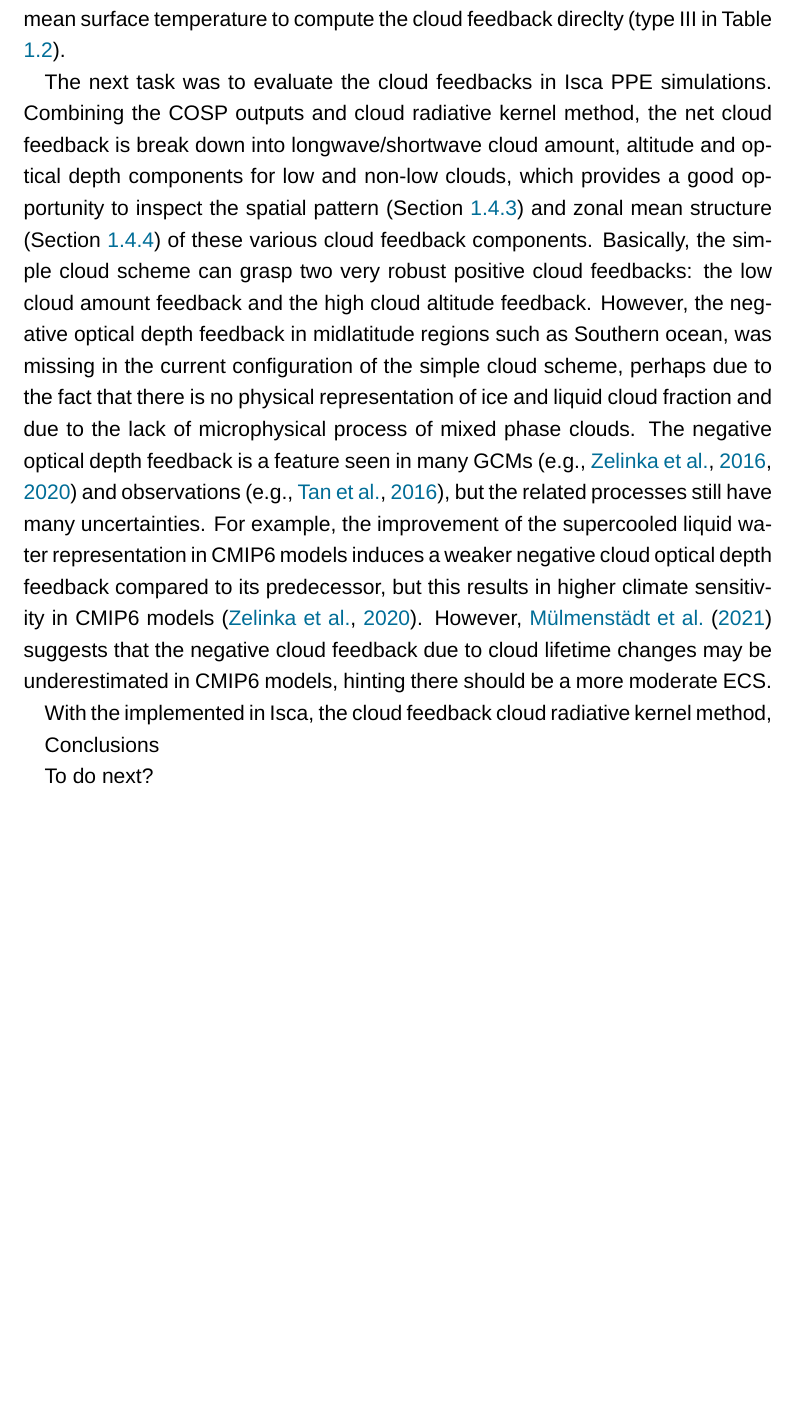
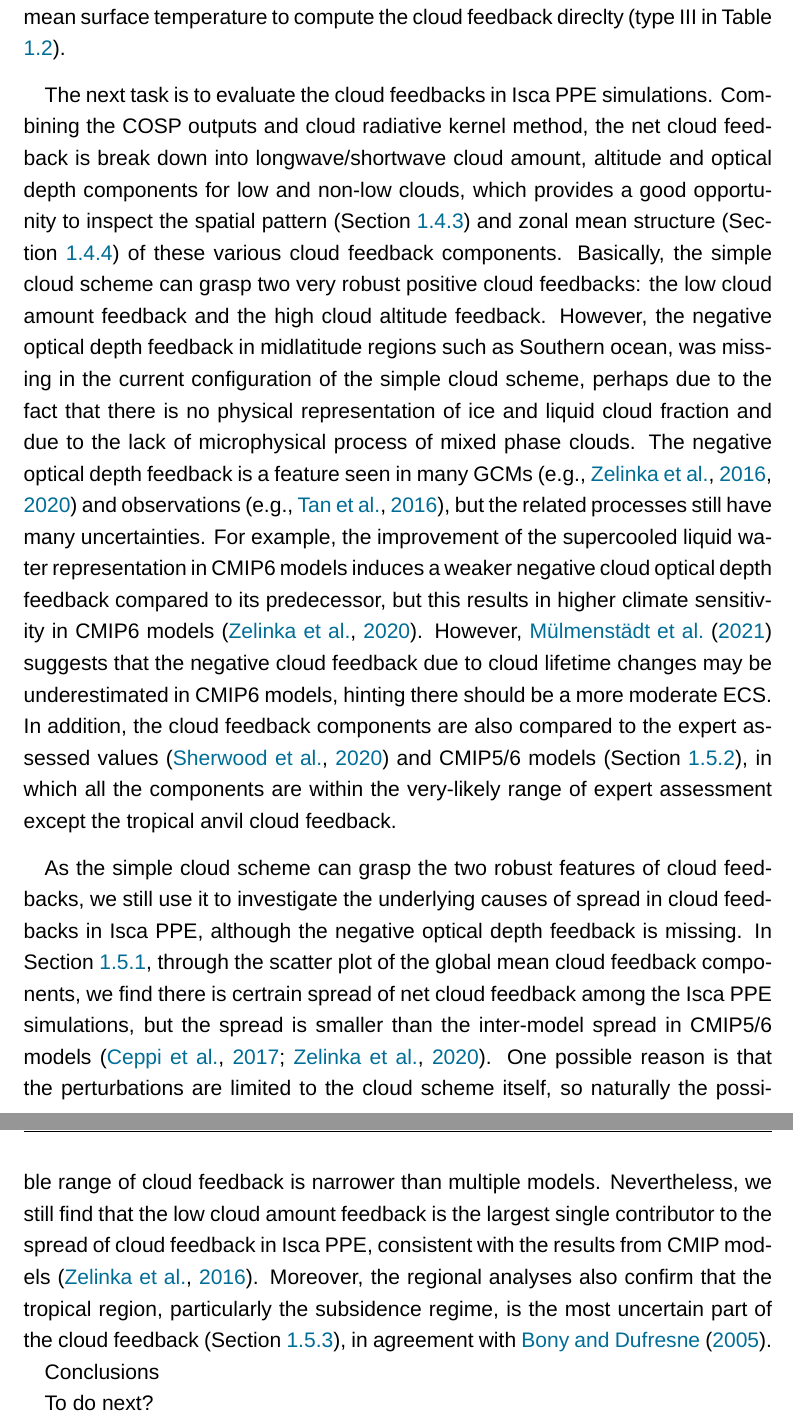
Before and after one commit to lqxyz/PhD_Thesis, a LaTeX thesis (thesis.tex, which reads chapter/changes_of_CRE.tex): part of page 52 of 62 before the commit and two parts of pages 52 and 53 of 63 after it, the two joined at a grey line, cut so that both start at the same text, the shorter picture padded with empty space. Compiled offline with LuaLaTeX; a missing font is replaced by an installed copy or a similar font.

Commit message:
update cloud feedback summary part

```diff
--- a/chapter/changes_of_CRE.tex
+++ b/chapter/changes_of_CRE.tex
@@ -513,17 +513,17 @@ Similarly, when the analysis is repeated for ocean region only, we find that the
 
 Cloud feedback has the largest intermodel spread among all the feedback parameters in CMIP5/6 models \citep{Zelinka2020causes}, one of the largest sources of uncertainty in ECS among GCMs \citep{Stocker2013,Ceppi2017,Zelinka2020causes}, but the underlying causes for cloud feedback uncertainty are still not fully understood \citep[e.g.,][]{Bony2005,Vial2013,Qu2014,Qu2015positive,Webb2015,Zelinka2016insights,Geoffroy2017,Zelinka2020causes}. Narrowing down the cloud feedback uncertainty is key to constrain the range of ECS \citep[e.g.,][]{Myers2021,Ceppi2021observational} and to help us better understand the responses of climate system to global warming. In this chapter, we try to use the simple cloud scheme developed in \chapref{ch:simple_cld_scheme} to understand the spread of cloud feedbacks. In doing so, a series of perturbed parameter ensemble (PPE) simulations under control (CO$_2=$300 ppm) and global warming (CO$_2=$1200 ppm) situations are performed in Isca, but the perturbation is limited to the simple diagnosed cloud scheme and only a single parameter is perturbed for each simulation (\tabref{tab:qflux_ppe_exps_summary}). In addition, Q-flux is prescribed in these simulations to make the SST more realistic.
 
-Based on the PPE simulation results of Isca, the first question we tried to answer is whether the simple cloud scheme in Isca could grasp the mechanisms and basic features of cloud feedbacks. As summarized in \secref{sec:method_cloud_fbk}, several methods have been employed in previous studies to estimate the cloud feedbacks simulated from GCMs, and one method using the cloud radiative kernel method \citep{Zelinka2012computing1,Zelinka2012computing2} requires that the COSP \citep{BodasSalcedo2011,Swales2018} to be implemented. Therefore at the beginning, the COSP was implemented in Isca to get the necessary outputs for the cloud feedback calculation and decomposition \secref{sec:implementation_of_cosp}). Then the diagnosis from COSP was compared with the Isca native outputs to make sure it has been successfully implemented (\secref{sec:eval_cosp}). Based on these results, different diagnostics and methods to compute cloud feedbacks were compared in \secref{sec:cmp_cld_fbk_method_result}, and we found the following two conclusions: First the diagnostics, the CRE based diagnostic can be impacted by the non-cloud effects, while the cloud radiative kernel derived diagnostics can overcome this caveat; Second for the method, although the  \cite{Gregory2004} method (i.e., calculate the slope of radiative imbalance at TOA against temperature change) is more accurate in computing the feedback than the method directly normalizing the changes of TOA imbalance by the global mean surface temperature changes, it is more expensive as it requires the COSP to be enabled all the time during the simulation. Thus in the later analyses, the kernel derived cloud-induced TOA imbalance are normalized by the change of global mean surface temperature to compute the cloud feedback direclty (type III in \tabref{tab:four_methods_cldfbk_results}).
+Based on the PPE simulation results of Isca, the first question we try to answer is whether the simple cloud scheme in Isca can grasp the mechanisms and basic features of cloud feedbacks. As summarized in \secref{sec:method_cloud_fbk}, several methods have been employed in previous studies to estimate the cloud feedbacks simulated from GCMs, and one method using the cloud radiative kernel method \citep{Zelinka2012computing1,Zelinka2012computing2} requires that the COSP \citep{BodasSalcedo2011,Swales2018} to be implemented. Therefore at the beginning, the COSP was implemented in Isca to get the necessary outputs for the cloud feedback calculation and decomposition \secref{sec:implementation_of_cosp}). Then the diagnosis from COSP was compared with the Isca native outputs to make sure it has been successfully implemented (\secref{sec:eval_cosp}). Based on these results, different diagnostics and methods to compute cloud feedbacks were compared in \secref{sec:cmp_cld_fbk_method_result}, and we found the following two conclusions: First the diagnostics, the CRE based diagnostic can be impacted by the non-cloud effects, while the cloud radiative kernel derived diagnostics can overcome this caveat; Second for the method, although the  \cite{Gregory2004} method (i.e., calculate the slope of radiative imbalance at TOA against temperature change) is more accurate in computing the feedback than the method directly normalizing the changes of TOA imbalance by the global mean surface temperature changes, it is more expensive as it requires the COSP to be enabled all the time during the simulation. Thus in the later analyses, the kernel derived cloud-induced TOA imbalance are normalized by the change of global mean surface temperature to compute the cloud feedback direclty (type III in \tabref{tab:four_methods_cldfbk_results}).
 
 %we intend to evaluate the simulated cloud feedback from the simple diagnostic cloud scheme (described in \chapref{ch:simple_cld_scheme}) of Isca,
 
 %Then, these COSP outputs were combined with the cloud radiative kernel propose by \cite{Zelinka2012computing1,Zelinka2012computing2} to compute cloud feedback and
 
-The next task was to evaluate the cloud feedbacks in Isca PPE simulations. Combining the COSP outputs and cloud radiative kernel method, the net cloud feedback is break down into longwave/shortwave cloud amount, altitude and optical depth components for low and non-low clouds, which provides a good opportunity to inspect the spatial pattern (\secref{sec:spatial_pattern_cld_fbk}) and zonal mean structure (\secref{sec:zonal_mean_cld_fbk}) of these various cloud feedback components. Basically, the simple cloud scheme can grasp two very robust positive cloud feedbacks: the low cloud amount feedback and the high cloud altitude feedback. However, the negative optical depth feedback in midlatitude regions such as Southern ocean, was missing in the current configuration of the simple cloud scheme,  perhaps due to the fact that there is no physical representation of ice and liquid cloud fraction and due to the lack of microphysical process of mixed phase clouds. The negative optical depth feedback is a feature seen in many GCMs \citep[e.g.,][]{Zelinka2016insights,Zelinka2020causes} and observations \citep[e.g.,][]{Tan2016observational}, but the related processes still have many uncertainties. For example, the improvement of the supercooled liquid water representation in CMIP6 models induces a weaker negative cloud optical depth feedback compared to its predecessor, but this results in higher climate sensitivity in CMIP6 models \citep{Zelinka2020causes}. However, \cite{Mulmenstadt2021underestimated} suggests that the negative cloud feedback due to cloud lifetime changes may be underestimated in CMIP6 models, hinting there should be a more moderate ECS.
+The next task is to evaluate the cloud feedbacks in Isca PPE simulations. Combining the COSP outputs and cloud radiative kernel method, the net cloud feedback is break down into longwave/shortwave cloud amount, altitude and optical depth components for low and non-low clouds, which provides a good opportunity to inspect the spatial pattern (\secref{sec:spatial_pattern_cld_fbk}) and zonal mean structure (\secref{sec:zonal_mean_cld_fbk}) of these various cloud feedback components. Basically, the simple cloud scheme can grasp two very robust positive cloud feedbacks: the low cloud amount feedback and the high cloud altitude feedback. However, the negative optical depth feedback in midlatitude regions such as Southern ocean, was missing in the current configuration of the simple cloud scheme,  perhaps due to the fact that there is no physical representation of ice and liquid cloud fraction and due to the lack of microphysical process of mixed phase clouds. The negative optical depth feedback is a feature seen in many GCMs \citep[e.g.,][]{Zelinka2016insights,Zelinka2020causes} and observations \citep[e.g.,][]{Tan2016observational}, but the related processes still have many uncertainties. For example, the improvement of the supercooled liquid water representation in CMIP6 models induces a weaker negative cloud optical depth feedback compared to its predecessor, but this results in higher climate sensitivity in CMIP6 models \citep{Zelinka2020causes}. However, \cite{Mulmenstadt2021underestimated} suggests that the negative cloud feedback due to cloud lifetime changes may be underestimated in CMIP6 models, hinting there should be a more moderate ECS. In addition, the cloud feedback components are also compared to the expert assessed values \citep{Sherwood2020} and CMIP5/6 models (\secref{sec:cmp_with_Sherwood_assessment}), in which all the components are within the very-likely range of expert assessment except the tropical anvil cloud feedback.
 
 %At first, the simulated cloud feedbacks, including their spatial pattern and zonal mean structure, as well as their various components, are evaluated. Then the spread of cloud feedbacks in Isca PPE and the possible underlying causes
 
-With the implemented in Isca, the cloud feedback cloud radiative kernel method,
+As the simple cloud scheme can grasp the two robust features of cloud feedbacks, we still use it to investigate the underlying causes of spread in cloud feedbacks in Isca PPE, although the negative optical depth feedback is missing. In \secref{sec:spread_of_gm_cld_fbks_PPE}, through the scatter plot of the global mean cloud feedback components, we find there is certrain spread of net cloud feedback among the Isca PPE simulations, but the spread is smaller than the inter-model spread in CMIP5/6 models \citep{Ceppi2017,Zelinka2020causes}. One possible reason is that the perturbations are limited to the cloud scheme itself, so naturally the possible range of cloud feedback is narrower than multiple models. Nevertheless, we still find that the low cloud amount feedback is the largest single contributor to the spread of cloud feedback in Isca PPE, consistent with the results from CMIP models \citep{Zelinka2016insights}. Moreover, the regional analyses also confirm that the tropical region, particularly the subsidence regime, is the most uncertain part of the cloud feedback (\secref{sec:reg_contri_to_spread_of_cldfbk}), in agreement with \cite{Bony2005}.
 
 Conclusions
 
```
